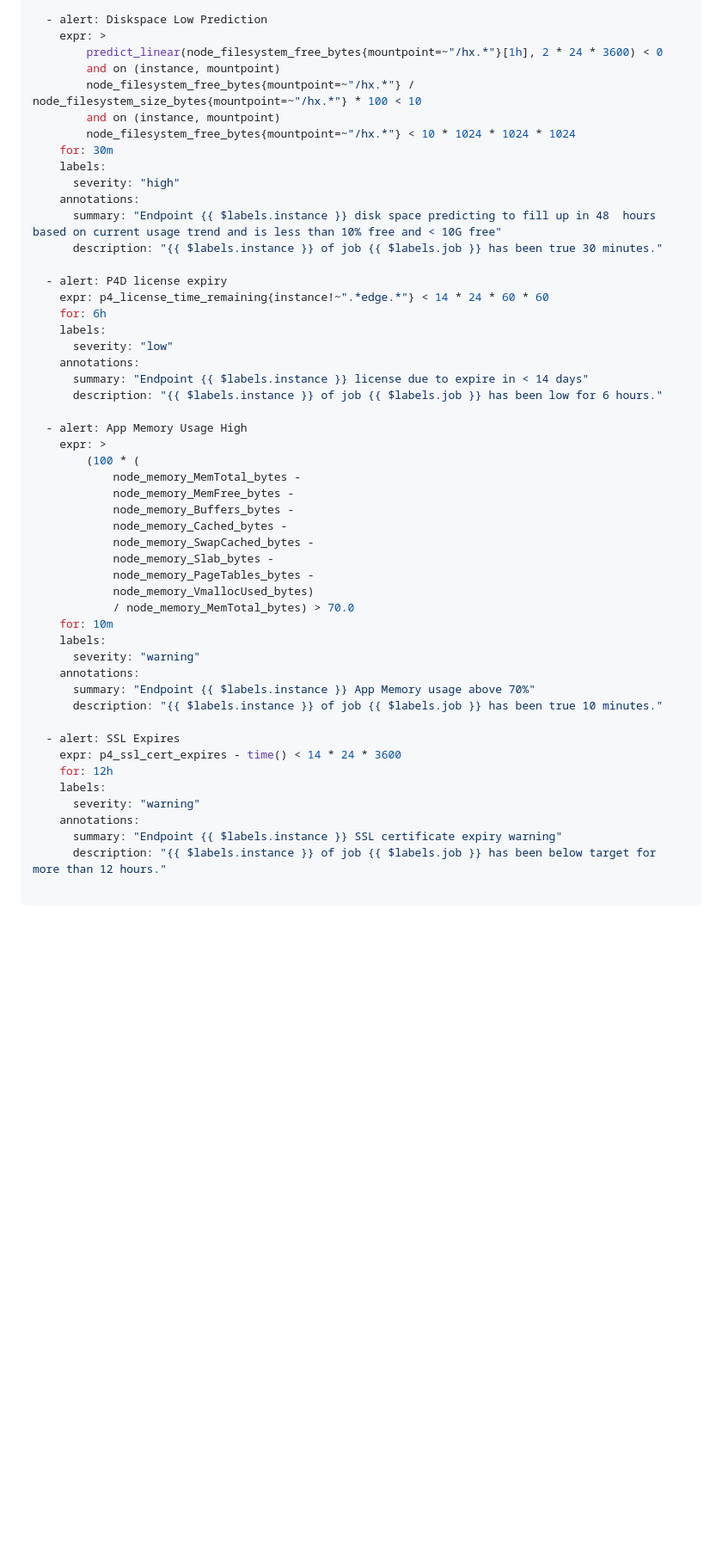
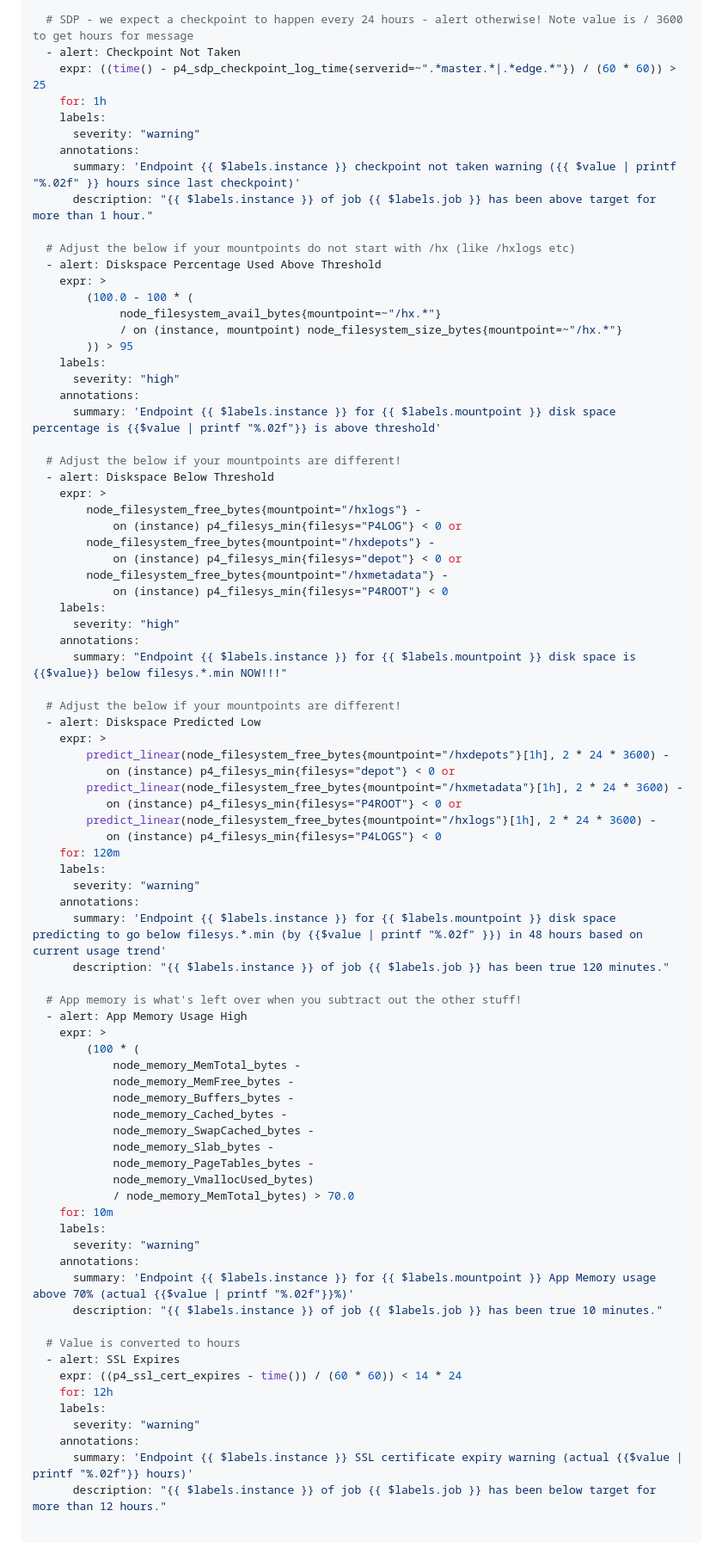
Before and after one commit to perforce/p4prometheus, a Markdown page: INSTALL.md, the part around one of its changes. Shown at 86% size. Drawn GitHub-style; blank space fills up the shorter version.

Commit message:
Improve formatting of messages in alertmanager rules example

````diff
--- a/INSTALL.md
+++ b/INSTALL.md
@@ -764,27 +764,57 @@ groups:
 
-  - alert: Diskspace Low Prediction
+  # SDP - we expect a checkpoint to happen every 24 hours - alert otherwise! Note value is / 3600 to get hours for message
+  - alert: Checkpoint Not Taken
+    expr: ((time() - p4_sdp_checkpoint_log_time{serverid=~".*master.*|.*edge.*"}) / (60 * 60)) > 25
+    for: 1h
+    labels:
+      severity: "warning"
+    annotations:
+      summary: 'Endpoint {{ $labels.instance }} checkpoint not taken warning ({{ $value | printf "%.02f" }} hours since last checkpoint)'
+      description: "{{ $labels.instance }} of job {{ $labels.job }} has been above target for more than 1 hour."
+
+  # Adjust the below if your mountpoints do not start with /hx (like /hxlogs etc)
+  - alert: Diskspace Percentage Used Above Threshold
     expr: >
-        predict_linear(node_filesystem_free_bytes{mountpoint=~"/hx.*"}[1h], 2 * 24 * 3600) < 0
-        and on (instance, mountpoint)
-        node_filesystem_free_bytes{mountpoint=~"/hx.*"} / node_filesystem_size_bytes{mountpoint=~"/hx.*"} * 100 < 10
-        and on (instance, mountpoint)
-        node_filesystem_free_bytes{mountpoint=~"/hx.*"} < 10 * 1024 * 1024 * 1024
-    for: 30m
+        (100.0 - 100 * (
+             node_filesystem_avail_bytes{mountpoint=~"/hx.*"}
+             / on (instance, mountpoint) node_filesystem_size_bytes{mountpoint=~"/hx.*"}
+        )) > 95
     labels:
       severity: "high"
     annotations:
-      summary: "Endpoint {{ $labels.instance }} disk space predicting to fill up in 48  hours based on current usage trend and is less than 10% free and < 10G free"
-      description: "{{ $labels.instance }} of job {{ $labels.job }} has been true 30 minutes."
+      summary: 'Endpoint {{ $labels.instance }} for {{ $labels.mountpoint }} disk space percentage is {{$value | printf "%.02f"}} is above threshold'
 
-  - alert: P4D license expiry
-    expr: p4_license_time_remaining{instance!~".*edge.*"} < 14 * 24 * 60 * 60
-    for: 6h
+  # Adjust the below if your mountpoints are different!
+  - alert: Diskspace Below Threshold
+    expr: >
+        node_filesystem_free_bytes{mountpoint="/hxlogs"} -
+            on (instance) p4_filesys_min{filesys="P4LOG"} < 0 or
+        node_filesystem_free_bytes{mountpoint="/hxdepots"} -
+            on (instance) p4_filesys_min{filesys="depot"} < 0 or
+        node_filesystem_free_bytes{mountpoint="/hxmetadata"} -
+            on (instance) p4_filesys_min{filesys="P4ROOT"} < 0
     labels:
-      severity: "low"
+      severity: "high"
     annotations:
-      summary: "Endpoint {{ $labels.instance }} license due to expire in < 14 days"
-      description: "{{ $labels.instance }} of job {{ $labels.job }} has been low for 6 hours."
+      summary: "Endpoint {{ $labels.instance }} for {{ $labels.mountpoint }} disk space is {{$value}} below filesys.*.min NOW!!!"
 
+  # Adjust the below if your mountpoints are different!
+  - alert: Diskspace Predicted Low
+    expr: >
+        predict_linear(node_filesystem_free_bytes{mountpoint="/hxdepots"}[1h], 2 * 24 * 3600) -
+           on (instance) p4_filesys_min{filesys="depot"} < 0 or
+        predict_linear(node_filesystem_free_bytes{mountpoint="/hxmetadata"}[1h], 2 * 24 * 3600) -
+           on (instance) p4_filesys_min{filesys="P4ROOT"} < 0 or
+        predict_linear(node_filesystem_free_bytes{mountpoint="/hxlogs"}[1h], 2 * 24 * 3600) -
+           on (instance) p4_filesys_min{filesys="P4LOGS"} < 0
+    for: 120m
+    labels:
+      severity: "warning"
+    annotations:
+      summary: 'Endpoint {{ $labels.instance }} for {{ $labels.mountpoint }} disk space predicting to go below filesys.*.min (by {{$value | printf "%.02f" }}) in 48 hours based on current usage trend'
+      description: "{{ $labels.instance }} of job {{ $labels.job }} has been true 120 minutes."
+
+  # App memory is what's left over when you subtract out the other stuff!
   - alert: App Memory Usage High
     expr: >
         (100 * (
@@ -801,16 +831,17 @@ groups:
     labels:
       severity: "warning"
     annotations:
-      summary: "Endpoint {{ $labels.instance }} App Memory usage above 70%"
+      summary: 'Endpoint {{ $labels.instance }} for {{ $labels.mountpoint }} App Memory usage above 70% (actual {{$value | printf "%.02f"}}%)'
       description: "{{ $labels.instance }} of job {{ $labels.job }} has been true 10 minutes."
 
+  # Value is converted to hours
   - alert: SSL Expires
-    expr: p4_ssl_cert_expires - time() < 14 * 24 * 3600
+    expr: ((p4_ssl_cert_expires - time()) / (60 * 60)) < 14 * 24
     for: 12h
     labels:
       severity: "warning"
     annotations:
-      summary: "Endpoint {{ $labels.instance }} SSL certificate expiry warning"
+      summary: 'Endpoint {{ $labels.instance }} SSL certificate expiry warning (actual {{$value | printf "%.02f"}} hours)'
       description: "{{ $labels.instance }} of job {{ $labels.job }} has been below target for more than 12 hours."
 
 ```
````
Also changed, not shown: other parts of INSTALL.md (+57 -57 lines).
